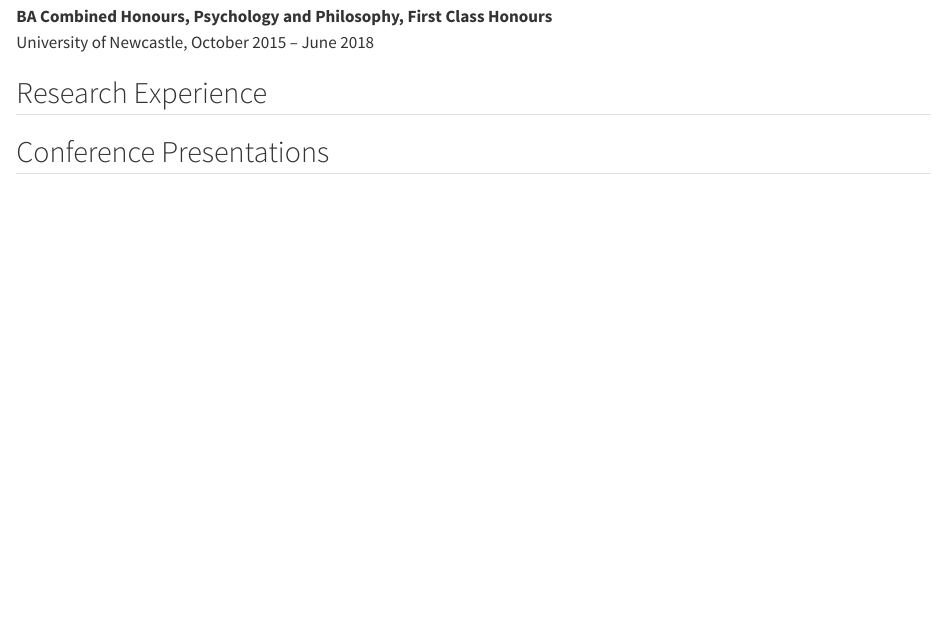
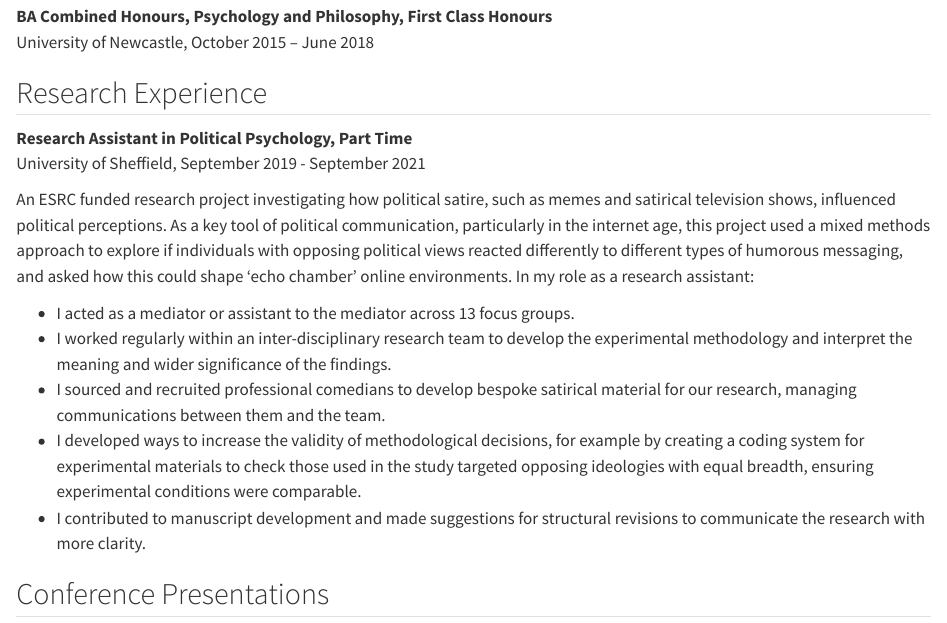
Before and after one commit to hazelcgordon/cv, a Quarto document (cv.qmd): the page in a window 1100 px wide, from 300 px down. Rendered offline with R 4.5, knitr and Pandoc in place of Quarto, with nearby package versions.

Commit message:
research experience added

```diff
--- a/cv.qmd
+++ b/cv.qmd
@@ -18,6 +18,16 @@ title: ""
 
 <h2>Research Experience</h2>
 
+<p class="center-text"><strong>Research Assistant in Political Psychology, Part Time</strong><br>University of Sheffield, September 2019 - September 2021</p>
+
+<p>An ESRC funded research project investigating how political satire, such as memes and satirical television shows, influenced political perceptions. As a key tool of political communication, particularly in the internet age, this project used a mixed methods approach to explore if individuals with opposing political views reacted differently to different types of humorous messaging, and asked how this could shape 'echo chamber' online environments. In my role as a research assistant:</p>
+
+- I acted as a mediator or assistant to the mediator across 13 focus groups.
+- I worked regularly within an inter-disciplinary research team to develop the experimental methodology and interpret the meaning and wider significance of the findings.
+- I sourced and recruited professional comedians to develop bespoke satirical material for our research, managing communications between them and the team.
+- I developed ways to increase the validity of methodological decisions, for example by creating a coding system for experimental materials to check those used in the study targeted opposing ideologies with equal breadth, ensuring experimental conditions were comparable.
+- I contributed to manuscript development and made suggestions for structural revisions to communicate the research with more clarity.
+
 <h2>Conference Presentations</h2>
 
 <h2>Development of Skills</h2>
```
Also changed, not shown: index.qmd (+3 -5 lines), docs/search.json, 2 other files.
